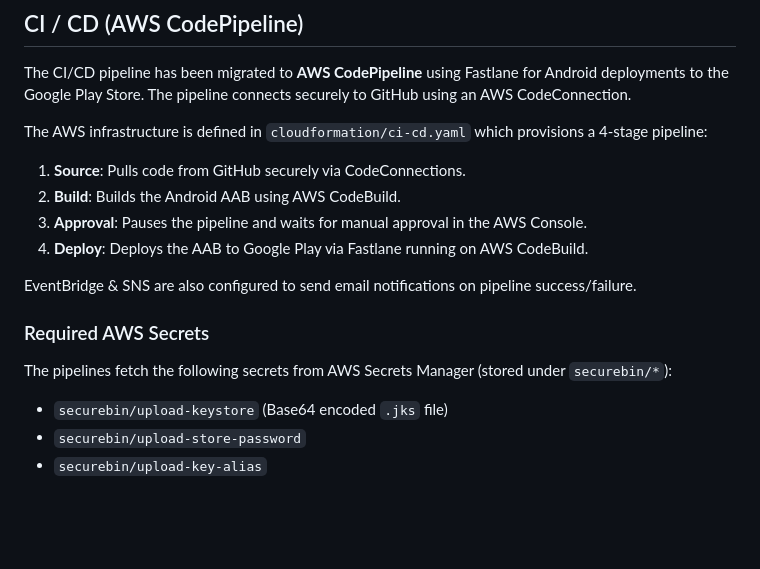
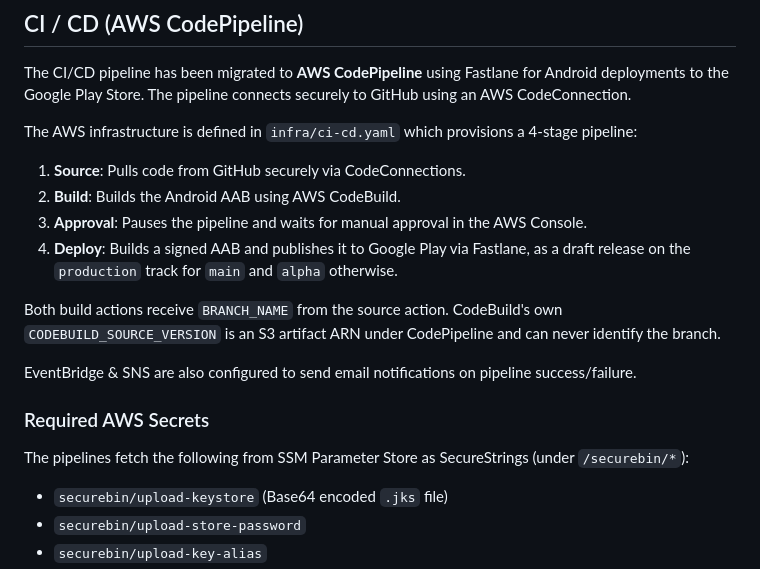
Before and after one commit to websaleem/SecureBin, a Markdown page: README.md, the part around one of its changes. Rendered like a GitHub page; blank space fills up the shorter version.

```diff
--- a/README.md
+++ b/README.md
@@ -336,16 +369,21 @@ Test images covering all bin categories live in `test/images/`.
 
 The CI/CD pipeline has been migrated to **AWS CodePipeline** using Fastlane for Android deployments to the Google Play Store. The pipeline connects securely to GitHub using an AWS CodeConnection.
 
-The AWS infrastructure is defined in `cloudformation/ci-cd.yaml` which provisions a 4-stage pipeline:
+The AWS infrastructure is defined in `infra/ci-cd.yaml` which provisions a 4-stage pipeline:
 1. **Source**: Pulls code from GitHub securely via CodeConnections.
 2. **Build**: Builds the Android AAB using AWS CodeBuild.
 3. **Approval**: Pauses the pipeline and waits for manual approval in the AWS Console.
-4. **Deploy**: Deploys the AAB to Google Play via Fastlane running on AWS CodeBuild.
+4. **Deploy**: Builds a signed AAB and publishes it to Google Play via Fastlane, as a draft
+   release on the `production` track for `main` and `alpha` otherwise.
+
+Both build actions receive `BRANCH_NAME` from the source action. CodeBuild's own
+`CODEBUILD_SOURCE_VERSION` is an S3 artifact ARN under CodePipeline and can never
+identify the branch.
 
 EventBridge & SNS are also configured to send email notifications on pipeline success/failure.
 
 ### Required AWS Secrets
-The pipelines fetch the following secrets from AWS Secrets Manager (stored under `securebin/*`):
+The pipelines fetch the following from SSM Parameter Store as SecureStrings (under `/securebin/*`):
 - `securebin/upload-keystore` (Base64 encoded `.jks` file)
 - `securebin/upload-store-password`
 - `securebin/upload-key-alias`
```
Also changed, not shown: other parts of README.md (+33 -0 lines).
